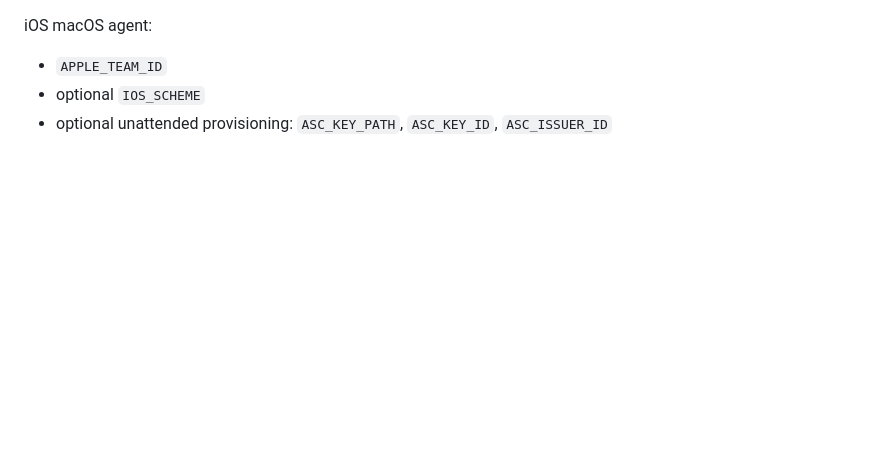
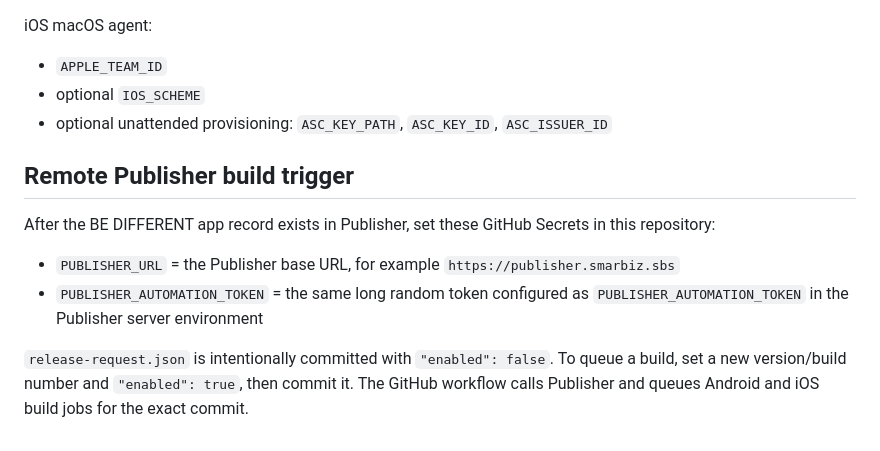
Before and after one commit to hsdarestani/aymantraining, a Markdown page: docs/PRODUCTION_READINESS.md, the part around the change. Rendered like a GitHub page; blank space fills up the shorter version.

Commit message:
docs: add remote Publisher release trigger secrets

```diff
--- a/docs/PRODUCTION_READINESS.md
+++ b/docs/PRODUCTION_READINESS.md
@@ -148,3 +148,13 @@ iOS macOS agent:
 - `APPLE_TEAM_ID`
 - optional `IOS_SCHEME`
 - optional unattended provisioning: `ASC_KEY_PATH`, `ASC_KEY_ID`, `ASC_ISSUER_ID`
+
+
+## Remote Publisher build trigger
+
+After the BE DIFFERENT app record exists in Publisher, set these GitHub Secrets in this repository:
+
+- `PUBLISHER_URL` = the Publisher base URL, for example `https://publisher.smarbiz.sbs`
+- `PUBLISHER_AUTOMATION_TOKEN` = the same long random token configured as `PUBLISHER_AUTOMATION_TOKEN` in the Publisher server environment
+
+`release-request.json` is intentionally committed with `"enabled": false`. To queue a build, set a new version/build number and `"enabled": true`, then commit it. The GitHub workflow calls Publisher and queues Android and iOS build jobs for the exact commit.
```
